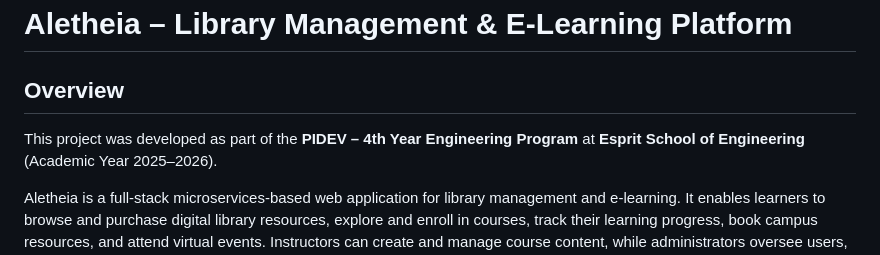
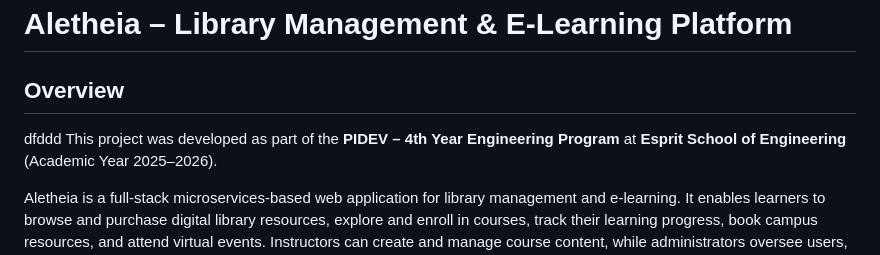
Before and after one commit to Ma9nef/-Esprit-PIDEV-4SAE9-2026-Aletheia, a Markdown page: README.md, the part around the change. Drawn GitHub-style.

```diff
--- a/README.md
+++ b/README.md
@@ -1,7 +1,7 @@
 # Aletheia – Library Management & E-Learning Platform
 
 ## Overview
-
+dfddd
 This project was developed as part of the **PIDEV – 4th Year Engineering Program** at **Esprit School of Engineering** (Academic Year 2025–2026).
 
 Aletheia is a full-stack microservices-based web application for library management and e-learning. It enables learners to browse and purchase digital library resources, explore and enroll in courses, track their learning progress, book campus resources, and attend virtual events. Instructors can create and manage course content, while administrators oversee users, library inventory, offers, and platform analytics. The application also features an immersive **3D campus exploration** experience built with Three.js.
```
